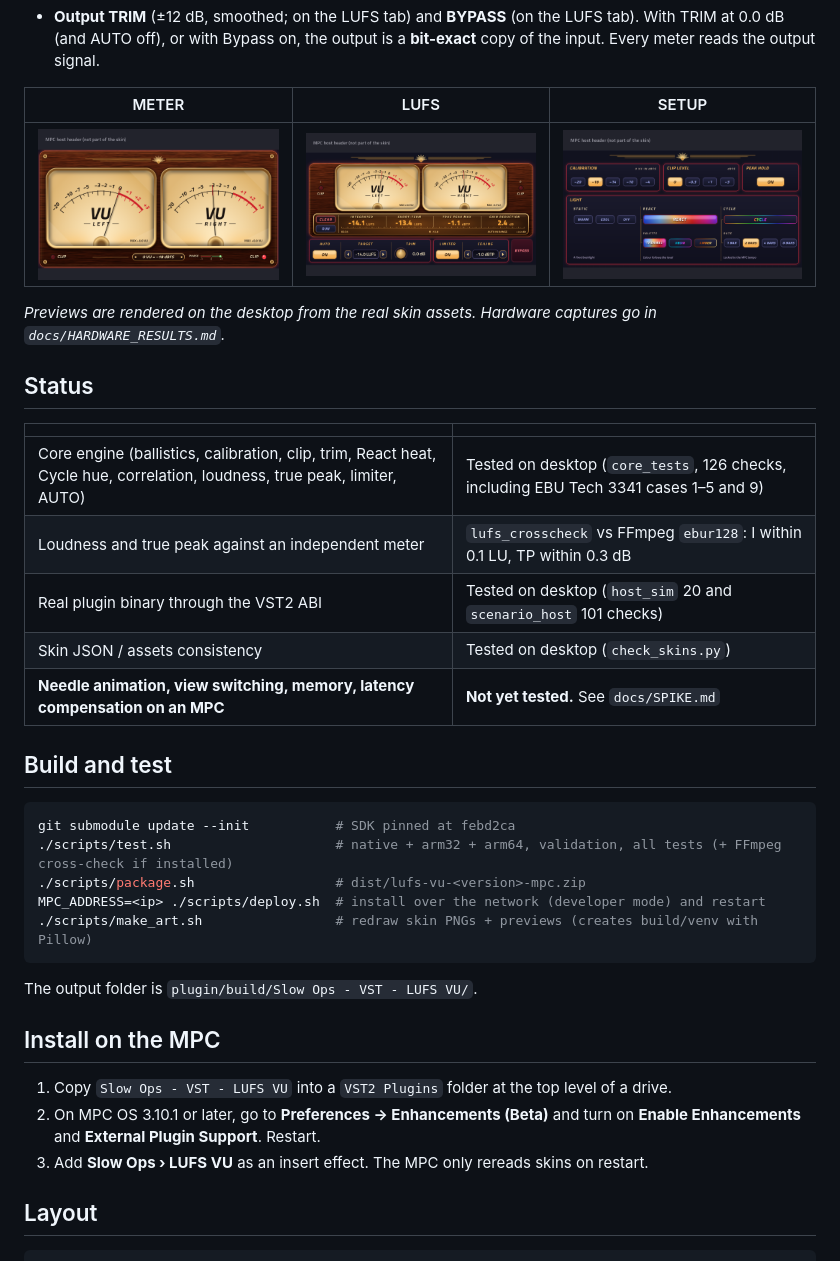
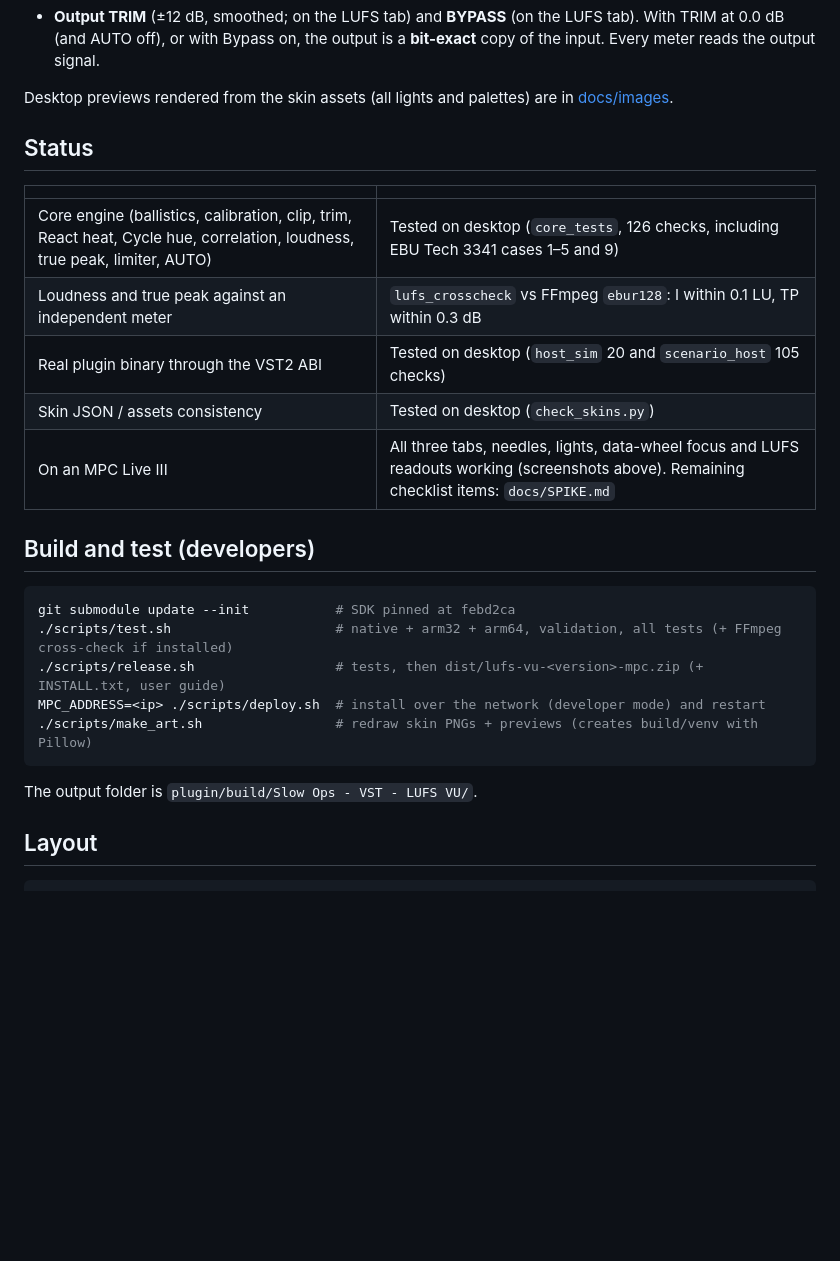
Before and after one commit to drj-io/SlowOps.MPC.LufsVu, a Markdown page: README.md, the part around one of its changes. Drawn GitHub-style; blank space fills up the shorter version.

````diff
--- a/README.md
+++ b/README.md
@@ -19,11 +36,7 @@ An analog-style VU meter insert effect for Akai MPC standalone (MPC OS 3.10.1+).
 - **Data wheel**: touch any control and turn the MPC's main data wheel to change it (an amber ring shows the focus); press it for the large editor. TRIM is also on Q-Link 15 on both the METER and LUFS tabs.
 - **Output TRIM** (±12 dB, smoothed; on the LUFS tab) and **BYPASS** (on the LUFS tab). With TRIM at 0.0 dB (and AUTO off), or with Bypass on, the output is a **bit-exact** copy of the input. Every meter reads the output signal.
 
-| METER | LUFS | SETUP |
-|---|---|---|
-| ![meter](docs/images/preview-stereo.png) | ![lufs](docs/images/preview-lufs.png) | ![setup](docs/images/preview-setup.png) |
-
-*Previews are rendered on the desktop from the real skin assets. Hardware captures go in `docs/HARDWARE_RESULTS.md`.*
+Desktop previews rendered from the skin assets (all lights and palettes) are in [docs/images](docs/images).
 
 ## Status
 
@@ -31,27 +44,21 @@ An analog-style VU meter insert effect for Akai MPC standalone (MPC OS 3.10.1+).
 |---|---|
 | Core engine (ballistics, calibration, clip, trim, React heat, Cycle hue, correlation, loudness, true peak, limiter, AUTO) | Tested on desktop (`core_tests`, 126 checks, including EBU Tech 3341 cases 1–5 and 9) |
 | Loudness and true peak against an independent meter | `lufs_crosscheck` vs FFmpeg `ebur128`: I within 0.1 LU, TP within 0.3 dB |
-| Real plugin binary through the VST2 ABI | Tested on desktop (`host_sim` 20 and `scenario_host` 101 checks) |
+| Real plugin binary through the VST2 ABI | Tested on desktop (`host_sim` 20 and `scenario_host` 105 checks) |
 | Skin JSON / assets consistency | Tested on desktop (`check_skins.py`) |
-| **Needle animation, view switching, memory, latency compensation on an MPC** | **Not yet tested.** See `docs/SPIKE.md` |
+| On an MPC Live III | All three tabs, needles, lights, data-wheel focus and LUFS readouts working (screenshots above). Remaining checklist items: `docs/SPIKE.md` |
 
-## Build and test
+## Build and test (developers)
 
 ```sh
 git submodule update --init           # SDK pinned at febd2ca
 ./scripts/test.sh                     # native + arm32 + arm64, validation, all tests (+ FFmpeg cross-check if installed)
-./scripts/package.sh                  # dist/lufs-vu-<version>-mpc.zip
+./scripts/release.sh                  # tests, then dist/lufs-vu-<version>-mpc.zip (+ INSTALL.txt, user guide)
 MPC_ADDRESS=<ip> ./scripts/deploy.sh  # install over the network (developer mode) and restart
 ./scripts/make_art.sh                 # redraw skin PNGs + previews (creates build/venv with Pillow)
 ```
 
 The output folder is `plugin/build/Slow Ops - VST - LUFS VU/`.
-
-## Install on the MPC
-
-1. Copy `Slow Ops - VST - LUFS VU` into a `VST2 Plugins` folder at the top level of a drive.
-2. On MPC OS 3.10.1 or later, go to **Preferences → Enhancements (Beta)** and turn on **Enable Enhancements** and **External Plugin Support**. Restart.
-3. Add **Slow Ops › LUFS VU** as an insert effect. The MPC only rereads skins on restart.
 
 ## Layout
 
````
Also changed, not shown: other parts of README.md (+19 -2 lines), CHANGELOG.md (added, +21 -0 lines), docs/HARDWARE_RESULTS.md (+2 -1 lines), docs/images/mpc-lufs.png (added), docs/images/mpc-meter.png (added), docs/images/mpc-setup.png (added), 4 other files.
